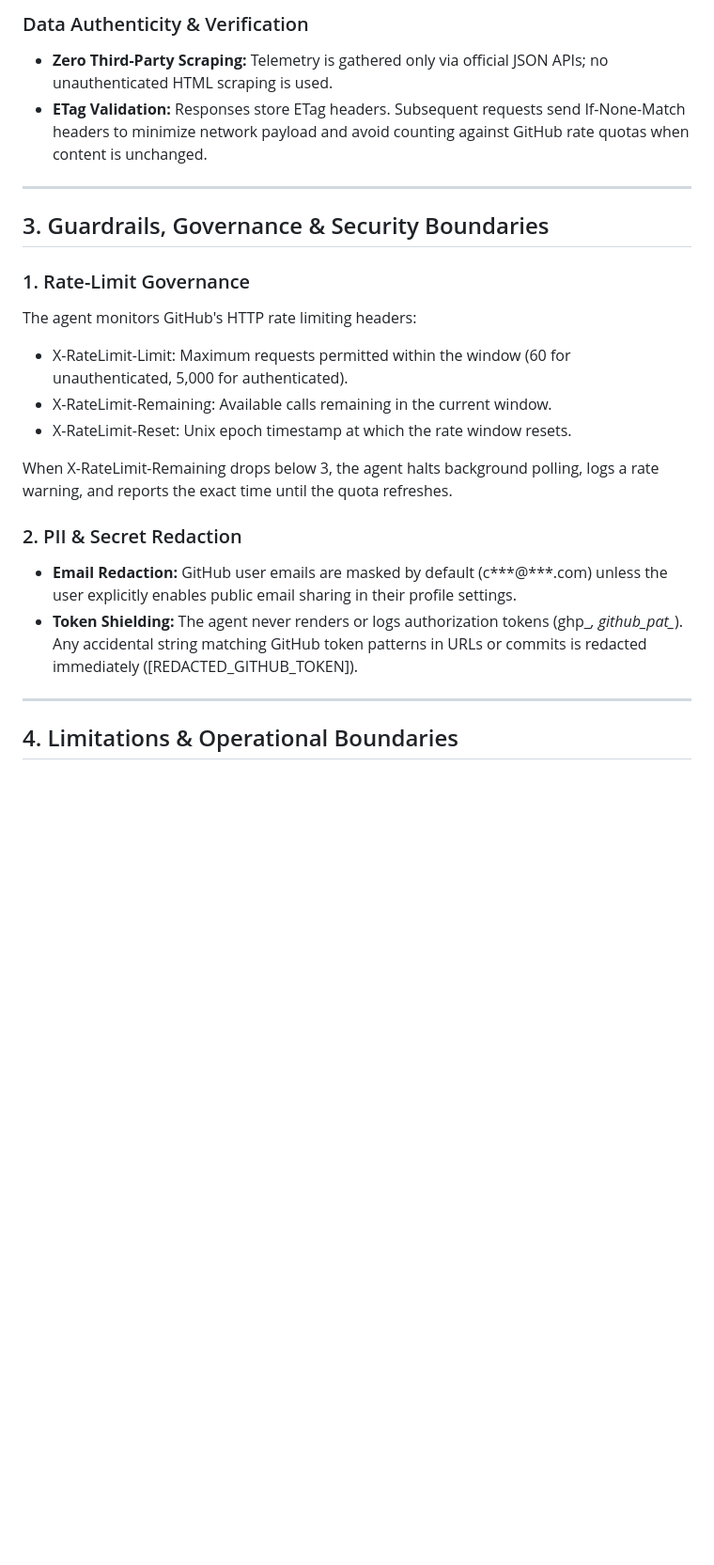
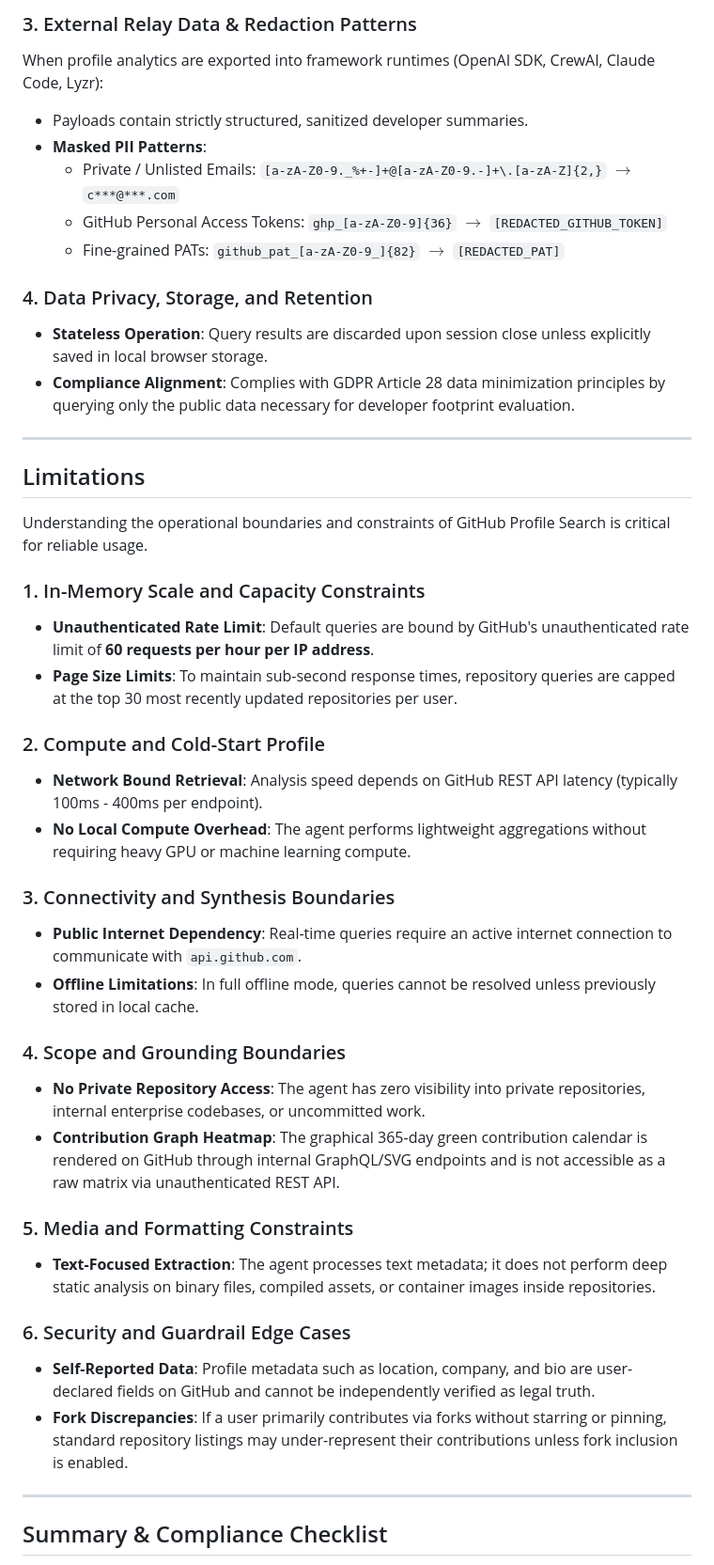
Before and after one commit to Chithra582/github-profile-search, a Markdown page: EXPLAINABILITY.md, the part around one of its changes. Shown at 94% size. GitHub-like rendering; blank space fills up the shorter version.

Commit message:
docs: align EXPLAINABILITY.md structure and checklist with OpenGAP spec

```diff
--- a/EXPLAINABILITY.md
+++ b/EXPLAINABILITY.md
@@ -70,25 +93,46 @@ All intelligence synthesized by GitHub Profile Search originates exclusively fro
 
-### Data Authenticity & Verification
-- **Zero Third-Party Scraping:** Telemetry is gathered only via official JSON APIs; no unauthenticated HTML scraping is used.
-- **ETag Validation:** Responses store ETag headers. Subsequent requests send If-None-Match headers to minimize network payload and avoid counting against GitHub rate quotas when content is unchanged.
+### 3. External Relay Data & Redaction Patterns
+When profile analytics are exported into framework runtimes (OpenAI SDK, CrewAI, Claude Code, Lyzr):
+- Payloads contain strictly structured, sanitized developer summaries.
+- **Masked PII Patterns**:
+  - Private / Unlisted Emails: `[a-zA-Z0-9._%+-]+@[a-zA-Z0-9.-]+\.[a-zA-Z]{2,}` $\rightarrow$ `c***@***.com`
+  - GitHub Personal Access Tokens: `ghp_[a-zA-Z0-9]{36}` $\rightarrow$ `[REDACTED_GITHUB_TOKEN]`
+  - Fine-grained PATs: `github_pat_[a-zA-Z0-9_]{82}` $\rightarrow$ `[REDACTED_PAT]`
+
+### 4. Data Privacy, Storage, and Retention
+- **Stateless Operation**: Query results are discarded upon session close unless explicitly saved in local browser storage.
+- **Compliance Alignment**: Complies with GDPR Article 28 data minimization principles by querying only the public data necessary for developer footprint evaluation.
 
 ---
 
-## 3. Guardrails, Governance & Security Boundaries
+## Limitations
 
-### 1. Rate-Limit Governance
-The agent monitors GitHub's HTTP rate limiting headers:
-- X-RateLimit-Limit: Maximum requests permitted within the window (60 for unauthenticated, 5,000 for authenticated).
-- X-RateLimit-Remaining: Available calls remaining in the current window.
-- X-RateLimit-Reset: Unix epoch timestamp at which the rate window resets.
+Understanding the operational boundaries and constraints of GitHub Profile Search is critical for reliable usage.
 
-When X-RateLimit-Remaining drops below 3, the agent halts background polling, logs a rate warning, and reports the exact time until the quota refreshes.
+### 1. In-Memory Scale and Capacity Constraints
+- **Unauthenticated Rate Limit**: Default queries are bound by GitHub's unauthenticated rate limit of **60 requests per hour per IP address**.
+- **Page Size Limits**: To maintain sub-second response times, repository queries are capped at the top 30 most recently updated repositories per user.
 
-### 2. PII & Secret Redaction
-- **Email Redaction:** GitHub user emails are masked by default (c***@***.com) unless the user explicitly enables public email sharing in their profile settings.
-- **Token Shielding:** The agent never renders or logs authorization tokens (ghp_*, github_pat_*). Any accidental string matching GitHub token patterns in URLs or commits is redacted immediately ([REDACTED_GITHUB_TOKEN]).
+### 2. Compute and Cold-Start Profile
+- **Network Bound Retrieval**: Analysis speed depends on GitHub REST API latency (typically 100ms - 400ms per endpoint).
+- **No Local Compute Overhead**: The agent performs lightweight aggregations without requiring heavy GPU or machine learning compute.
+
+### 3. Connectivity and Synthesis Boundaries
+- **Public Internet Dependency**: Real-time queries require an active internet connection to communicate with `api.github.com`.
+- **Offline Limitations**: In full offline mode, queries cannot be resolved unless previously stored in local cache.
+
+### 4. Scope and Grounding Boundaries
+- **No Private Repository Access**: The agent has zero visibility into private repositories, internal enterprise codebases, or uncommitted work.
+- **Contribution Graph Heatmap**: The graphical 365-day green contribution calendar is rendered on GitHub through internal GraphQL/SVG endpoints and is not accessible as a raw matrix via unauthenticated REST API.
+
+### 5. Media and Formatting Constraints
+- **Text-Focused Extraction**: The agent processes text metadata; it does not perform deep static analysis on binary files, compiled assets, or container images inside repositories.
+
+### 6. Security and Guardrail Edge Cases
+- **Self-Reported Data**: Profile metadata such as location, company, and bio are user-declared fields on GitHub and cannot be independently verified as legal truth.
+- **Fork Discrepancies**: If a user primarily contributes via forks without starring or pinning, standard repository listings may under-represent their contributions unless fork inclusion is enabled.
 
 ---
 
-## 4. Limitations & Operational Boundaries
+## Summary & Compliance Checklist
 
```
Also changed, not shown: other parts of EXPLAINABILITY.md (+66 -36 lines).
